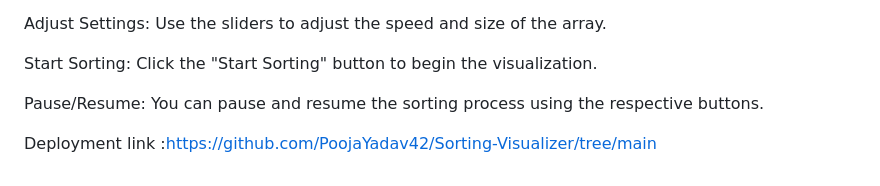
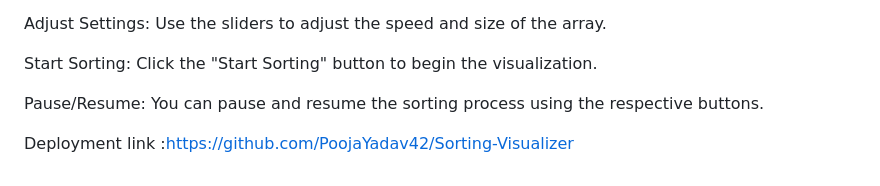
Before and after one commit to PoojaYadav42/Sorting-Visualizer, a Markdown page: README.md, the part around the change. Rendered like a GitHub page.

```diff
--- a/README.md
+++ b/README.md
@@ -59,4 +59,4 @@ Start Sorting: Click the "Start Sorting" button to begin the visualization.
 
 Pause/Resume: You can pause and resume the sorting process using the respective buttons.
 
-Deployment link :https://github.com/PoojaYadav42/Sorting-Visualizer/tree/main
+Deployment link :https://github.com/PoojaYadav42/Sorting-Visualizer
```
